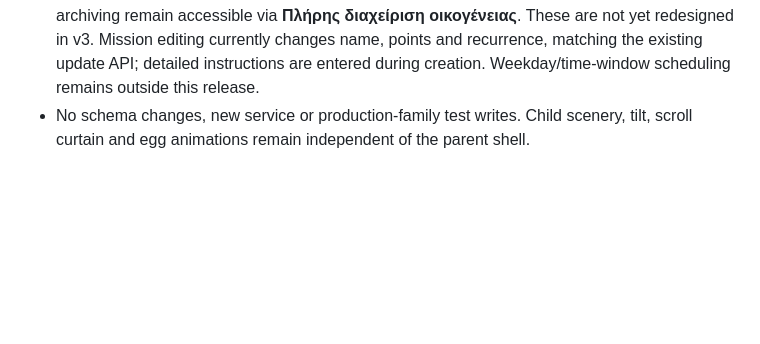
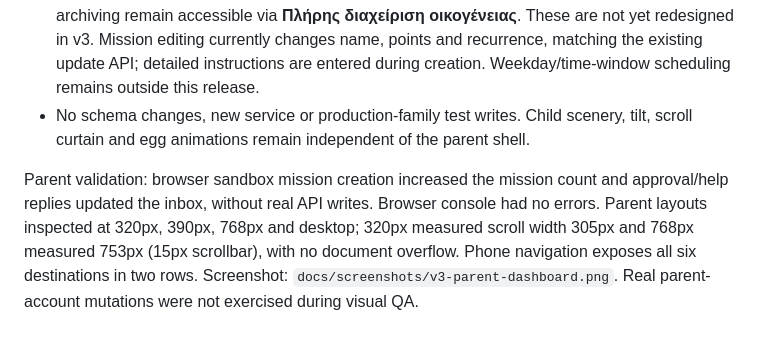
Before and after one commit to george-stathopoulos/habit-hero, a Markdown page: docs/V3-PLAYFUL.md, the part around the change. Rendered like a GitHub page; blank space fills up the shorter version.

Commit message:
Document parent workspace browser validation and screenshot

```diff
--- a/docs/V3-PLAYFUL.md
+++ b/docs/V3-PLAYFUL.md
@@ -88,3 +88,5 @@ Focused verification includes automatic tilt reconnection/opt-out/denied-grant t
 - Calm cream/sage layout, responsive navigation, family dashboard, child creation/editing, recent progress, custom missions, assignment changes, approvals and help replies, reward creation and redemption review, timezone and data export.
 - Advanced PIN/device controls, point adjustments, existing goal picker, reward edits and archiving remain accessible via **Πλήρης διαχείριση οικογένειας**. These are not yet redesigned in v3. Mission editing currently changes name, points and recurrence, matching the existing update API; detailed instructions are entered during creation. Weekday/time-window scheduling remains outside this release.
 - No schema changes, new service or production-family test writes. Child scenery, tilt, scroll curtain and egg animations remain independent of the parent shell.
+
+Parent validation: browser sandbox mission creation increased the mission count and approval/help replies updated the inbox, without real API writes. Browser console had no errors. Parent layouts inspected at 320px, 390px, 768px and desktop; 320px measured scroll width 305px and 768px measured 753px (15px scrollbar), with no document overflow. Phone navigation exposes all six destinations in two rows. Screenshot: `docs/screenshots/v3-parent-dashboard.png`. Real parent-account mutations were not exercised during visual QA.
```
Also changed, not shown: docs/screenshots/v3-parent-dashboard.png (added).
